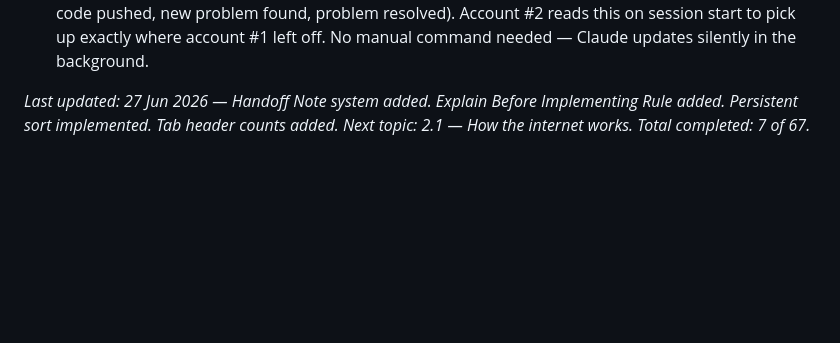
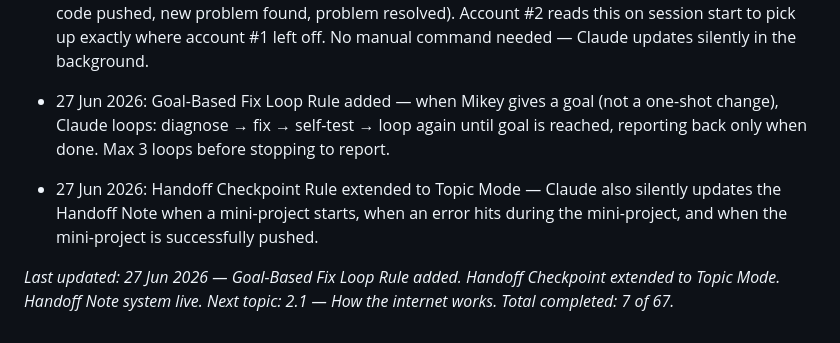
Before and after one commit to Michaeljoshua1504/devops.tracker, a Markdown page: tracker/devops-learning-tracker.md, the part around one of its changes. GitHub-like rendering; blank space fills up the shorter version.

```diff
--- a/tracker/devops-learning-tracker.md
+++ b/tracker/devops-learning-tracker.md
@@ -625,4 +659,7 @@ Claude produces the full detailed .md file covering everything listed above (con
 - 27 Jun 2026: Persistent sort added to tracker site — sort preferences for all tabs are saved to localStorage so they survive page reloads and browser restarts.
 - 27 Jun 2026: Handoff Note system added — a new `Handoff Note` section in the tracker file is automatically updated by Claude at key Problem Mode checkpoints (bug identified, fix attempted, code pushed, new problem found, problem resolved). Account #2 reads this on session start to pick up exactly where account #1 left off. No manual command needed — Claude updates silently in the background.
 
-*Last updated: 27 Jun 2026 — Handoff Note system added. Explain Before Implementing Rule added. Persistent sort implemented. Tab header counts added. Next topic: 2.1 — How the internet works. Total completed: 7 of 67.*
+- 27 Jun 2026: Goal-Based Fix Loop Rule added — when Mikey gives a goal (not a one-shot change), Claude loops: diagnose → fix → self-test → loop again until goal is reached, reporting back only when done. Max 3 loops before stopping to report.
+- 27 Jun 2026: Handoff Checkpoint Rule extended to Topic Mode — Claude also silently updates the Handoff Note when a mini-project starts, when an error hits during the mini-project, and when the mini-project is successfully pushed.
+
+*Last updated: 27 Jun 2026 — Goal-Based Fix Loop Rule added. Handoff Checkpoint extended to Topic Mode. Handoff Note system live. Next topic: 2.1 — How the internet works. Total completed: 7 of 67.*
```
Also changed, not shown: other parts of tracker/devops-learning-tracker.md (+34 -0 lines).
